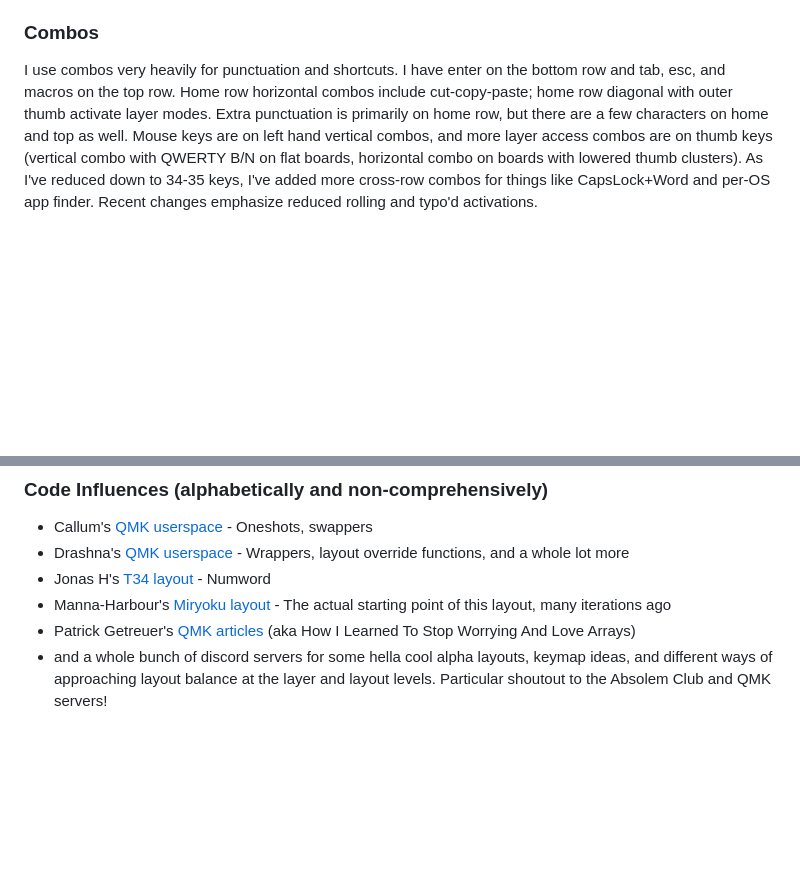
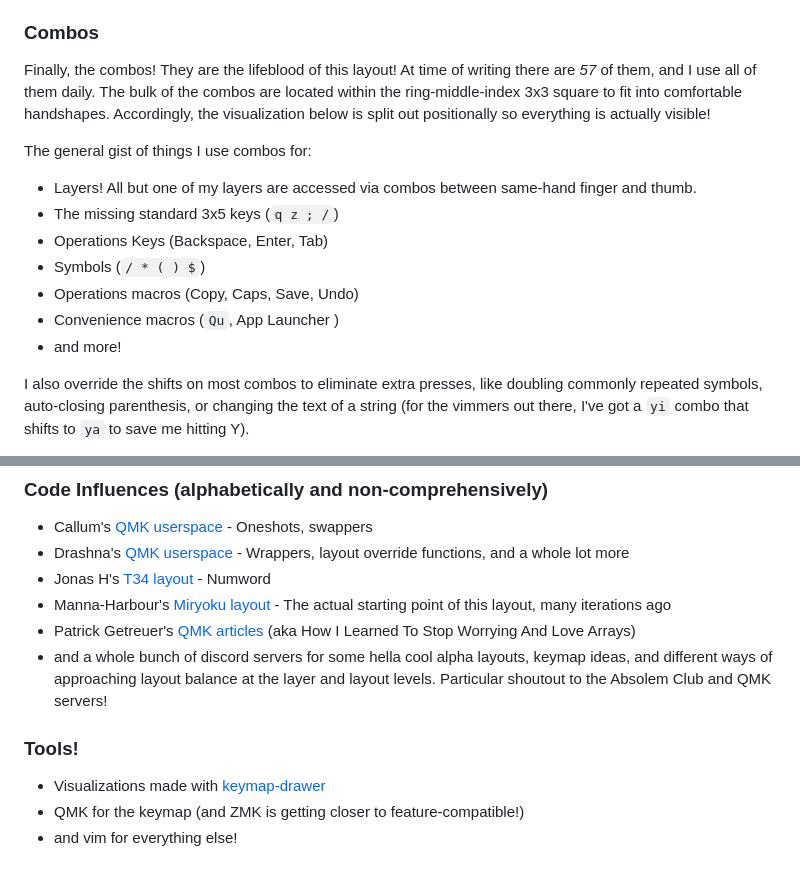
Before and after one commit to possumvibes/keyboard-layout, a Markdown page: README.md, 2 parts joined by grey strips. Rendered like a GitHub page; blank space fills up the shorter version.

```diff
--- a/README.md
+++ b/README.md
@@ -28,2 +52,15 @@ Another neat feature of the smart layer implementation is the ability to make a
 ### Combos
-I use combos very heavily for punctuation and shortcuts. I have enter on the bottom row and tab, esc, and macros on the top row. Home row horizontal combos include cut-copy-paste; home row diagonal with outer thumb activate layer modes. Extra punctuation is primarily on home row, but there are a few characters on home and top as well. Mouse keys are on left hand vertical combos, and more layer access combos are on thumb keys (vertical combo with QWERTY B/N on flat boards, horizontal combo on boards with lowered thumb clusters). As I've reduced down to 34-35 keys, I've added more cross-row combos for things like CapsLock+Word and per-OS app finder. Recent changes emphasize reduced rolling and typo'd activations.
+Finally, the combos! They are the lifeblood of this layout! At time of writing there are *57* of them, and I use all of them daily. The bulk of the combos are located within the ring-middle-index 3x3 square to fit into comfortable handshapes. Accordingly, the visualization below is split out positionally so everything is actually visible!
+
+The general gist of things I use combos for:
+
+- Layers! All but one of my layers are accessed via combos between same-hand finger and thumb.
+- The missing standard 3x5 keys (`q z ; /`)
+- Operations Keys (Backspace, Enter, Tab)
+- Symbols (`/ * ( ) $`)
+- Operations macros (Copy, Caps, Save, Undo)
+- Convenience macros (`Qu`, App Launcher )
+- and more!
+
+I also override the shifts on most combos to eliminate extra presses, like doubling commonly repeated symbols, auto-closing parenthesis, or changing the text of a string (for the vimmers out there, I've got a `yi` combo that shifts to `ya` to save me hitting Y).
+
@@ -42,3 +82,8 @@ I use combos very heavily for punctuation and shortcuts. I have enter on the bot
 - Manna-Harbour's [Miryoku layout](https://github.com/manna-harbour/miryoku) - The actual starting point of this layout, many iterations ago
 - Patrick Getreuer's [QMK articles](https://getreuer.info/posts/keyboards/index.html) (aka How I Learned To Stop Worrying And Love Arrays)
 - and a whole bunch of discord servers for some hella cool alpha layouts, keymap ideas, and different ways of approaching layout balance at the layer and layout levels. Particular shoutout to the Absolem Club and QMK servers!
+
+### Tools!
+- Visualizations made with [keymap-drawer](https://github.com/caksoylar/keymap-drawer)
+- QMK for the keymap (and ZMK is getting closer to feature-compatible!)
+- and vim for everything else!
```
Also changed, not shown: other parts of README.md (+39 -12 lines), assets/archive/possum_34key.png (renamed from assets/possum_34key.png), 8 other files.
